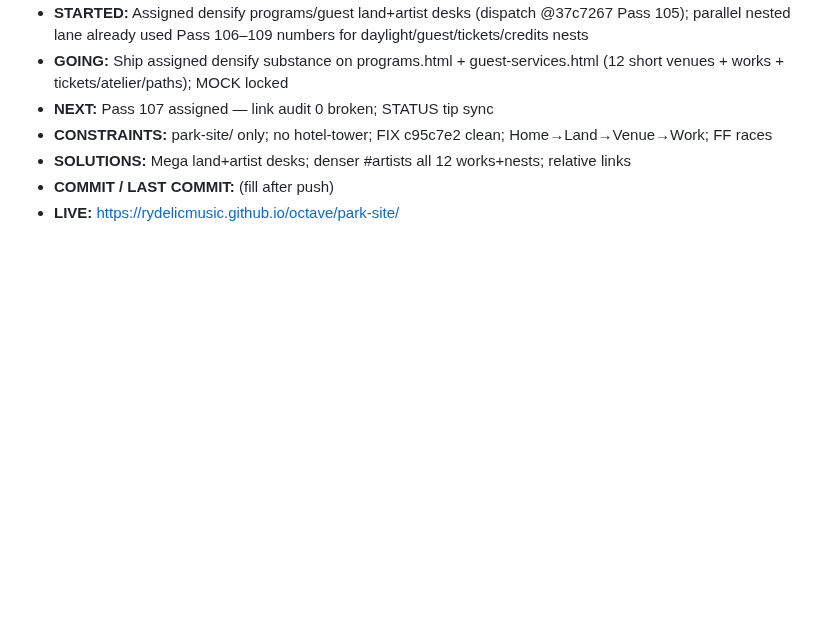
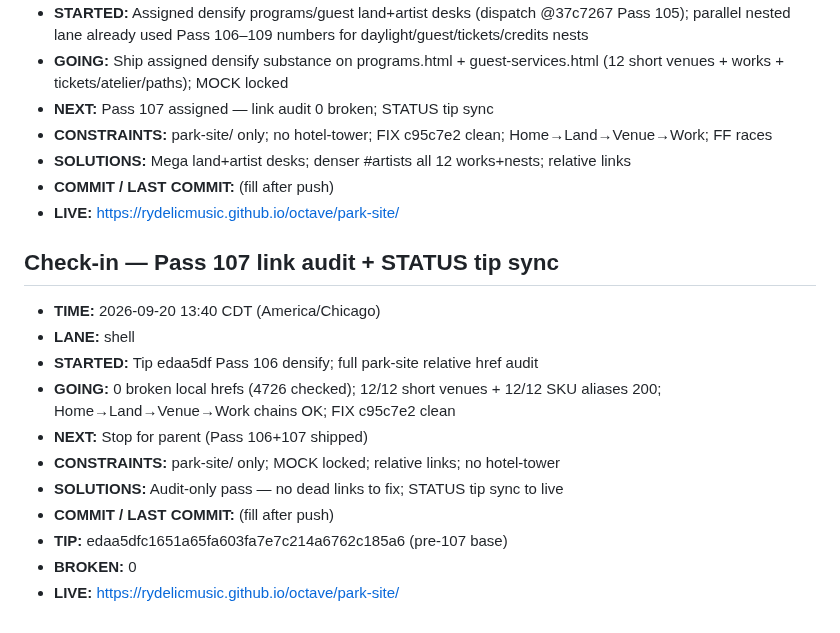
Before and after one commit to Rydelicmusic/Octave, a Markdown page: park-site/STATUS.md, the part around the change. Drawn GitHub-style; blank space fills up the shorter version.

Commit message:
park-site Pass 107: link audit 0 broken; STATUS tip sync
Full park-site relative href audit: 0 broken (4726 local hrefs). 12 short-slug venues + 12 SKU aliases remain 200 (FIX c95c7e2 clean). Home→Land→Venue→Work chains OK. STATUS synced to Pass 106 tip edaa5df.

```diff
--- a/park-site/STATUS.md
+++ b/park-site/STATUS.md
@@ -983,3 +983,18 @@ Geometry lock: Origin hub (0,0); +X The Board; −X The Block; +Z Gate / The Poc
 - **SOLUTIONS:** Mega land+artist desks; denser #artists all 12 works+nests; relative links
 - **COMMIT / LAST COMMIT:** (fill after push)
 - **LIVE:** https://rydelicmusic.github.io/octave/park-site/
+
+
+## Check-in — Pass 107 link audit + STATUS tip sync
+
+- **TIME:** 2026-09-20 13:40 CDT (America/Chicago)
+- **LANE:** shell
+- **STARTED:** Tip edaa5df Pass 106 densify; full park-site relative href audit
+- **GOING:** 0 broken local hrefs (4726 checked); 12/12 short venues + 12/12 SKU aliases 200; Home→Land→Venue→Work chains OK; FIX c95c7e2 clean
+- **NEXT:** Stop for parent (Pass 106+107 shipped)
+- **CONSTRAINTS:** park-site/ only; MOCK locked; relative links; no hotel-tower
+- **SOLUTIONS:** Audit-only pass — no dead links to fix; STATUS tip sync to live
+- **COMMIT / LAST COMMIT:** (fill after push)
+- **TIP:** edaa5dfc1651a65fa603fa7e7c214a6762c185a6 (pre-107 base)
+- **BROKEN:** 0
+- **LIVE:** https://rydelicmusic.github.io/octave/park-site/
```
